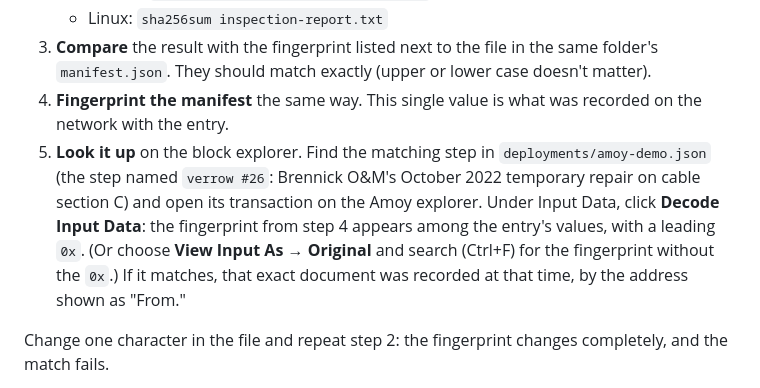
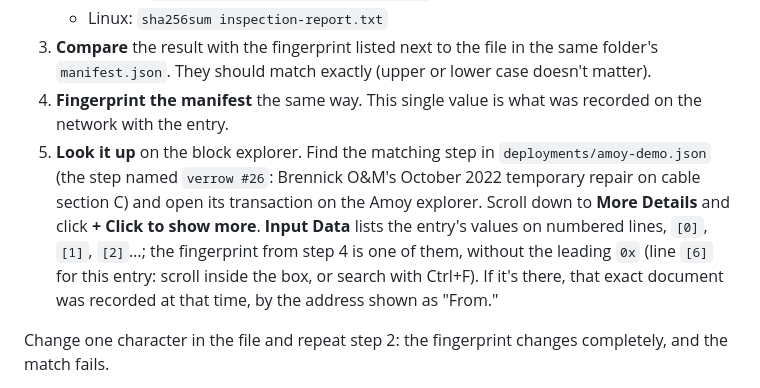
Before and after one commit to omarzanotellius-art/asset-passport-contract, a Markdown page: README.md, the part around one of its changes. GitHub-like rendering.

Commit message:
README: step 5 confirmed on the live explorer

```diff
--- a/README.md
+++ b/README.md
@@ -113,7 +112,7 @@ You don't need to trust anyone to check that a document matches the record. It t
    - Linux: `sha256sum inspection-report.txt`
 3. **Compare** the result with the fingerprint listed next to the file in the same folder's `manifest.json`. They should match exactly (upper or lower case doesn't matter).
 4. **Fingerprint the manifest** the same way. This single value is what was recorded on the network with the entry.
-5. **Look it up** on the block explorer. Find the matching step in `deployments/amoy-demo.json` (the step named `verrow #26`: Brennick O&M's October 2022 temporary repair on cable section C) and open its transaction on the Amoy explorer. Under Input Data, click **Decode Input Data**: the fingerprint from step 4 appears among the entry's values, with a leading `0x`. (Or choose **View Input As → Original** and search (Ctrl+F) for the fingerprint without the `0x`.) If it matches, that exact document was recorded at that time, by the address shown as "From."
+5. **Look it up** on the block explorer. Find the matching step in `deployments/amoy-demo.json` (the step named `verrow #26`: Brennick O&M's October 2022 temporary repair on cable section C) and open its transaction on the Amoy explorer. Scroll down to **More Details** and click **+ Click to show more**. **Input Data** lists the entry's values on numbered lines, `[0]`, `[1]`, `[2]`…; the fingerprint from step 4 is one of them, without the leading `0x` (line `[6]` for this entry: scroll inside the box, or search with Ctrl+F). If it's there, that exact document was recorded at that time, by the address shown as "From."
 
 Change one character in the file and repeat step 2: the fingerprint changes completely, and the match fails.
 
```
Also changed, not shown: other parts of README.md (+0 -1 lines).
